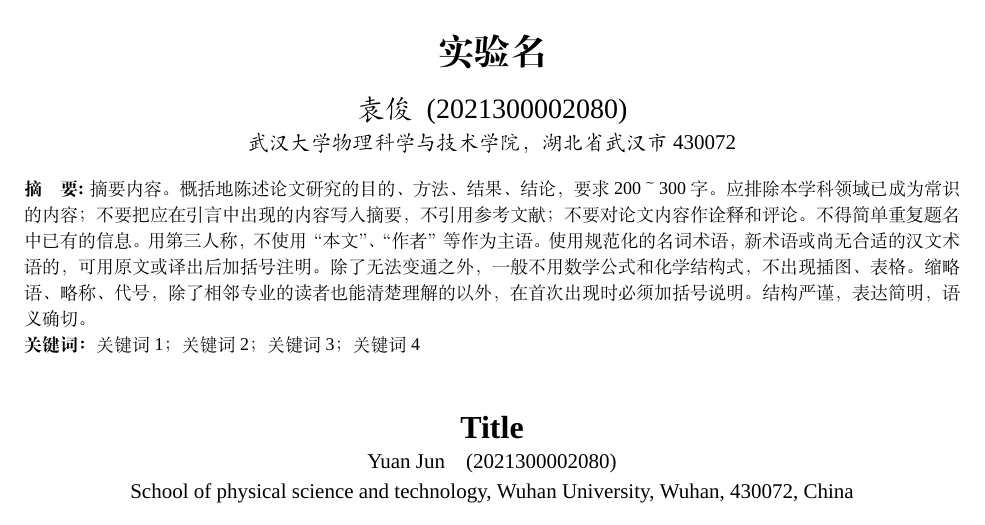
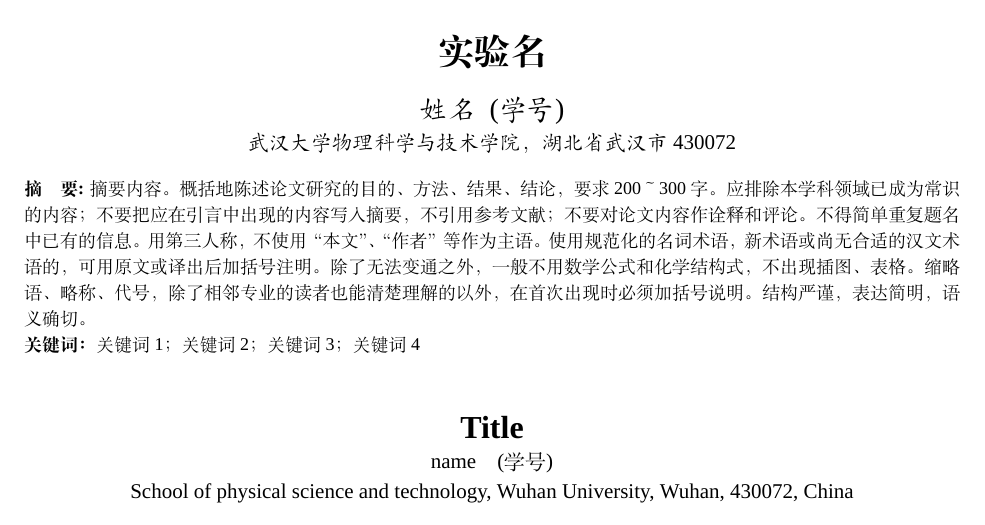
Before and after one commit to sukiElaina/latex--, a LaTeX document (实验报告模板（改）/report.tex): part of page 1 of 2, cut so that both start at the same text. Compiled offline with XeLaTeX; a missing font is replaced by an installed copy or a similar font.

Commit message:
Update report.tex
测试

```diff
--- a/实验报告模板（改）/report.tex
+++ b/实验报告模板（改）/report.tex
@@ -14,9 +14,9 @@
 \usepackage[breaklinks,colorlinks,linkcolor=black,
 citecolor=black,urlcolor=black]{hyperref}
 \newcommand{\major}{物理学}
-\newcommand{\name}{袁俊}
-\newcommand{\stuid}{2021300002080}
-\newcommand{\Name}{Yuan Jun}
+\newcommand{\name}{姓名}
+\newcommand{\stuid}{学号}
+\newcommand{\Name}{name}
 \newcommand{\loc}{None}
 \newcommand{\course}{普通物理实验三}
 \newcommand{\grades}{100}
```
